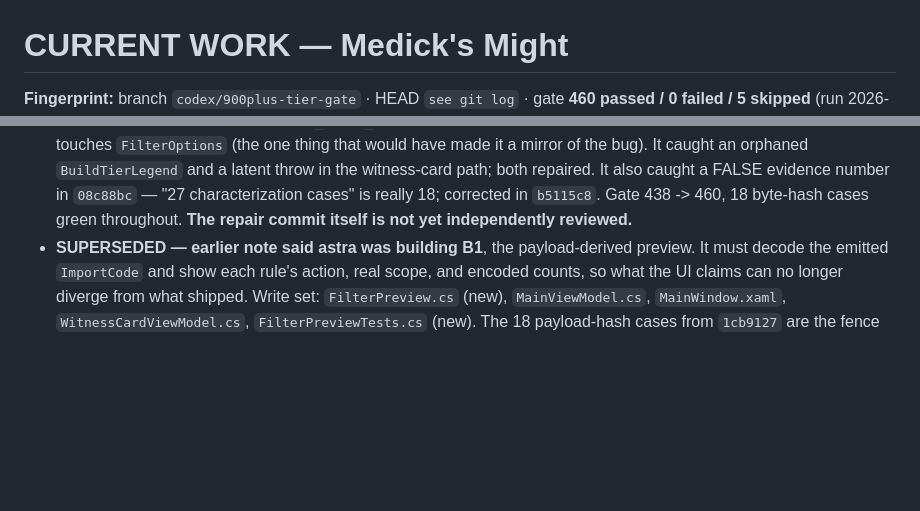
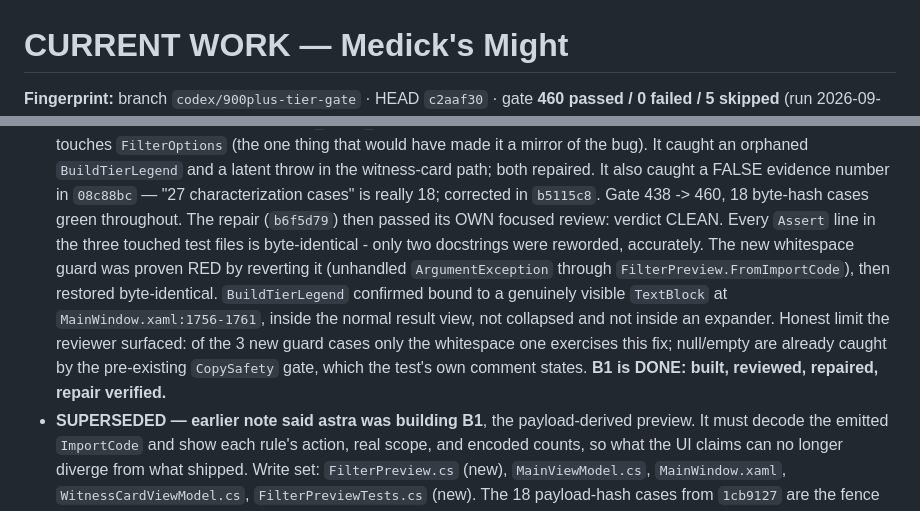
Before and after one commit to medick51o/medicks-might, a Markdown page: CURRENT-WORK.md, 2 parts joined by grey strips. Rendered like a GitHub page; blank space fills up the shorter version.

Commit message:
docs: repair review came back CLEAN, with a red-proof on the new guard

```diff
--- a/CURRENT-WORK.md
+++ b/CURRENT-WORK.md
@@ -1,5 +1,5 @@
 # CURRENT WORK — Medick's Might
 
-**Fingerprint:** branch `codex/900plus-tier-gate` · HEAD `see git log` · gate **460 passed / 0 failed / 5 skipped**
+**Fingerprint:** branch `codex/900plus-tier-gate` · HEAD `c2aaf30` · gate **460 passed / 0 failed / 5 skipped**
 (run 2026-09-15 23:01 by the orchestrator, not by a builder)
 **Verify:** `dotnet test` from the repo root.
@@ -105,7 +105,15 @@ Do not hand-enter IDs; a wrong ID silently hides loot.
   orphaned `BuildTierLegend` and a latent throw in the witness-card path; both repaired. It also
   caught a FALSE evidence number in `08c88bc` — "27 characterization cases" is really 18;
   corrected in `b5115c8`. Gate 438 -> 460, 18 byte-hash cases green throughout.
-  **The repair commit itself is not yet independently reviewed.**
+  The repair (`b6f5d79`) then passed its OWN focused review: verdict CLEAN. Every `Assert` line in
+  the three touched test files is byte-identical - only two docstrings were reworded, accurately.
+  The new whitespace guard was proven RED by reverting it (unhandled `ArgumentException` through
+  `FilterPreview.FromImportCode`), then restored byte-identical. `BuildTierLegend` confirmed bound
+  to a genuinely visible `TextBlock` at `MainWindow.xaml:1756-1761`, inside the normal result view,
+  not collapsed and not inside an expander. Honest limit the reviewer surfaced: of the 3 new guard
+  cases only the whitespace one exercises this fix; null/empty are already caught by the
+  pre-existing `CopySafety` gate, which the test's own comment states.
+  **B1 is DONE: built, reviewed, repaired, repair verified.**
 - **SUPERSEDED — earlier note said astra was building B1**, the payload-derived preview.
   It must decode the emitted `ImportCode` and show each rule's action, real scope, and encoded
   counts, so what the UI claims can no longer diverge from what shipped. Write set:
```
Also changed, not shown: other parts of CURRENT-WORK.md (+1 -1 lines).
